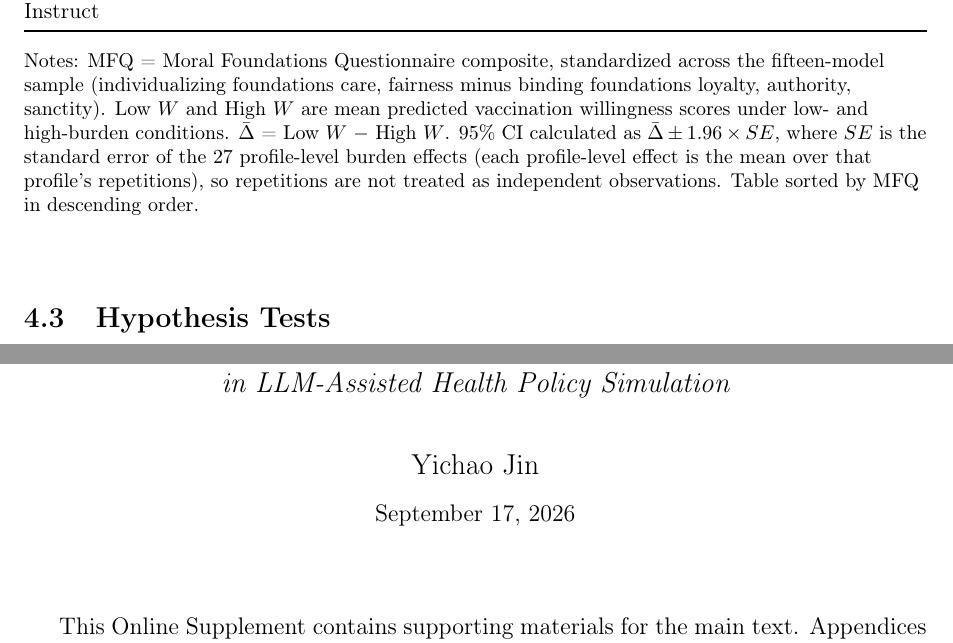
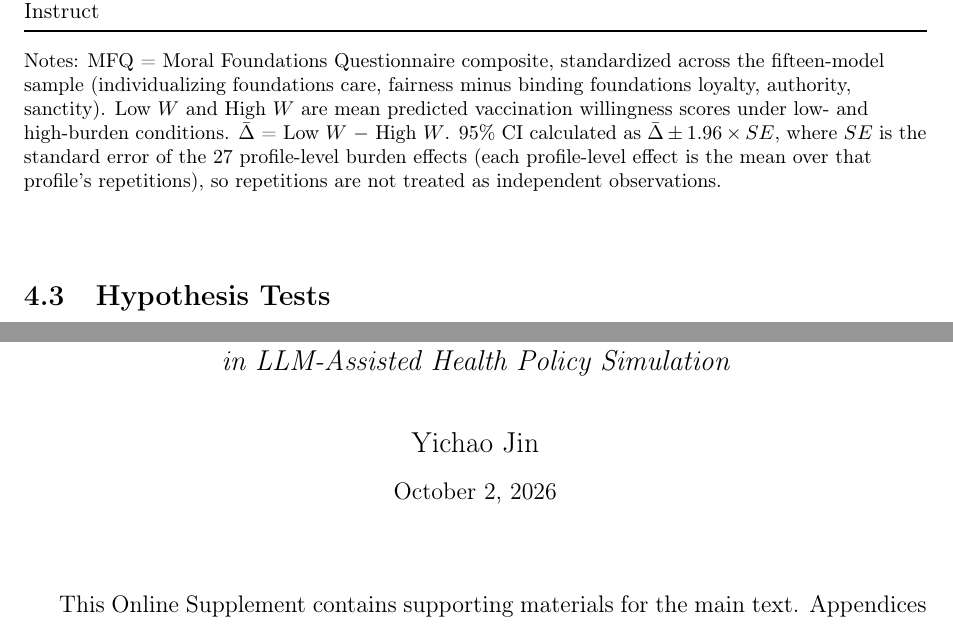
Before and after one commit to yichao2022/value-sensitivity-llm-audit, a LaTeX paper (main.tex): two parts of pages 10 and 23 of 58, joined at a grey line, cut so that both start at the same text. Compiled offline with pdfLaTeX.

Commit message:
fix: Production residue cleanup (P0/P1)
- Remove false Table 1 note 'sorted by MFQ in descending order'
- Fix Appendix J.4 broken reference: app:frames -> app:h3-prompts-robustness
- Fix Appendix G replication URL: llm-policy-simulation -> value-sensitivity-llm-audit
- Sync Supplement date: September 17 -> October 2, 2026

All fixes ensure canonical bundle consistency.

```diff
--- a/main.tex
+++ b/main.tex
@@ -265,7 +265,7 @@ Llama 3.1 8B Instruct & -0.59 & 80.48 & 25.04 & 55.44 & [52.71, 58.17] \\
 \bottomrule
 \end{tabular*}
 \begin{flushleft}
-\footnotesize Notes: MFQ = Moral Foundations Questionnaire composite, standardized across the fifteen-model sample (individualizing foundations care, fairness minus binding foundations loyalty, authority, sanctity). Low $W$ and High $W$ are mean predicted vaccination willingness scores under low- and high-burden conditions. $\bar{\Delta}$ = Low $W$ $-$ High $W$. 95\% CI calculated as $\bar{\Delta} \pm 1.96 \times SE$, where $SE$ is the standard error of the 27 profile-level burden effects (each profile-level effect is the mean over that profile's repetitions), so repetitions are not treated as independent observations. Table sorted by MFQ in descending order.
+\footnotesize Notes: MFQ = Moral Foundations Questionnaire composite, standardized across the fifteen-model sample (individualizing foundations care, fairness minus binding foundations loyalty, authority, sanctity). Low $W$ and High $W$ are mean predicted vaccination willingness scores under low- and high-burden conditions. $\bar{\Delta}$ = Low $W$ $-$ High $W$. 95\% CI calculated as $\bar{\Delta} \pm 1.96 \times SE$, where $SE$ is the standard error of the 27 profile-level burden effects (each profile-level effect is the mean over that profile's repetitions), so repetitions are not treated as independent observations.
 \end{flushleft}
 \end{table}
 
@@ -425,7 +425,7 @@ in LLM-Assisted Health Policy Simulation\par}
 \vspace{2em}
 {\large Yichao Jin\par}
 \vspace{0.75em}
-{\normalsize September 17, 2026\par}
+{\normalsize October 2, 2026\par}
 \end{center}
 \vspace{2.5em}
 \makeatletter\def\vslaMainDocument{1}\makeatother
```
Also changed, not shown: supplementary-content.tex (+1 -1 lines), supplementary.tex (+1 -1 lines), main.pdf.
